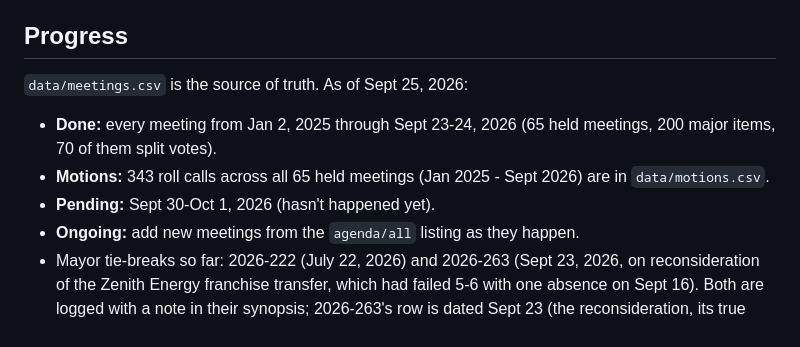
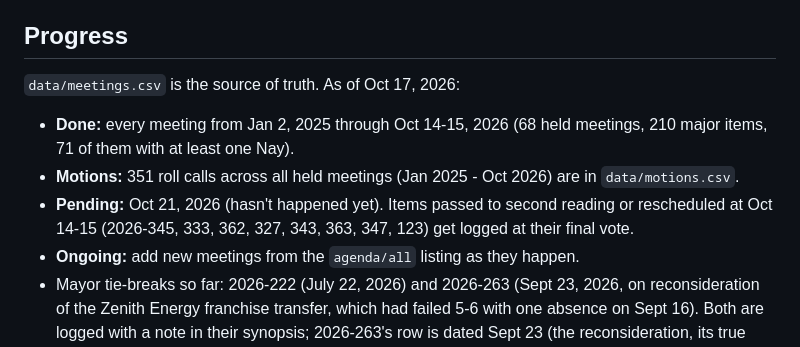
Before and after one commit to Portland-City-Council-Votes/pdxcouncilvotes, a Markdown page: CLAUDE.md, the part around the change. Drawn GitHub-style.

Commit message:
Refresh progress notes (Oct 17, 2026 daily run)
Co-Authored-By: Claude Sonnet 5.5 <noreply@anthropic.com>
Claude-Session: https://claude.ai/code/session_01PA6QxoMpExne5DA2EASGJR

```diff
--- a/CLAUDE.md
+++ b/CLAUDE.md
@@ -132,11 +132,11 @@ A scheduled Claude routine runs this once a day in a fresh cloud session. It nev
 
 ## Progress
 
-`data/meetings.csv` is the source of truth. As of Sept 25, 2026:
+`data/meetings.csv` is the source of truth. As of Oct 17, 2026:
 
-- **Done:** every meeting from Jan 2, 2025 through Sept 23-24, 2026 (65 held meetings, 200 major items, 70 of them split votes).
-- **Motions:** 343 roll calls across all 65 held meetings (Jan 2025 - Sept 2026) are in `data/motions.csv`.
-- **Pending:** Sept 30-Oct 1, 2026 (hasn't happened yet).
+- **Done:** every meeting from Jan 2, 2025 through Oct 14-15, 2026 (68 held meetings, 210 major items, 71 of them with at least one Nay).
+- **Motions:** 351 roll calls across all held meetings (Jan 2025 - Oct 2026) are in `data/motions.csv`.
+- **Pending:** Oct 21, 2026 (hasn't happened yet). Items passed to second reading or rescheduled at Oct 14-15 (2026-345, 333, 362, 327, 343, 363, 347, 123) get logged at their final vote.
 - **Ongoing:** add new meetings from the `agenda/all` listing as they happen.
 - Mayor tie-breaks so far: 2026-222 (July 22, 2026) and 2026-263 (Sept 23, 2026, on reconsideration of the Zenith Energy franchise transfer, which had failed 5-6 with one absence on Sept 16). Both are logged with a note in their synopsis; 2026-263's row is dated Sept 23 (the reconsideration, its true final vote) rather than Sept 16.
 - 2025-207 (June 4, 2025) was a vote to remand the Children's Levy recommendations; Yea means "send it back". The synopsis says so.
```
